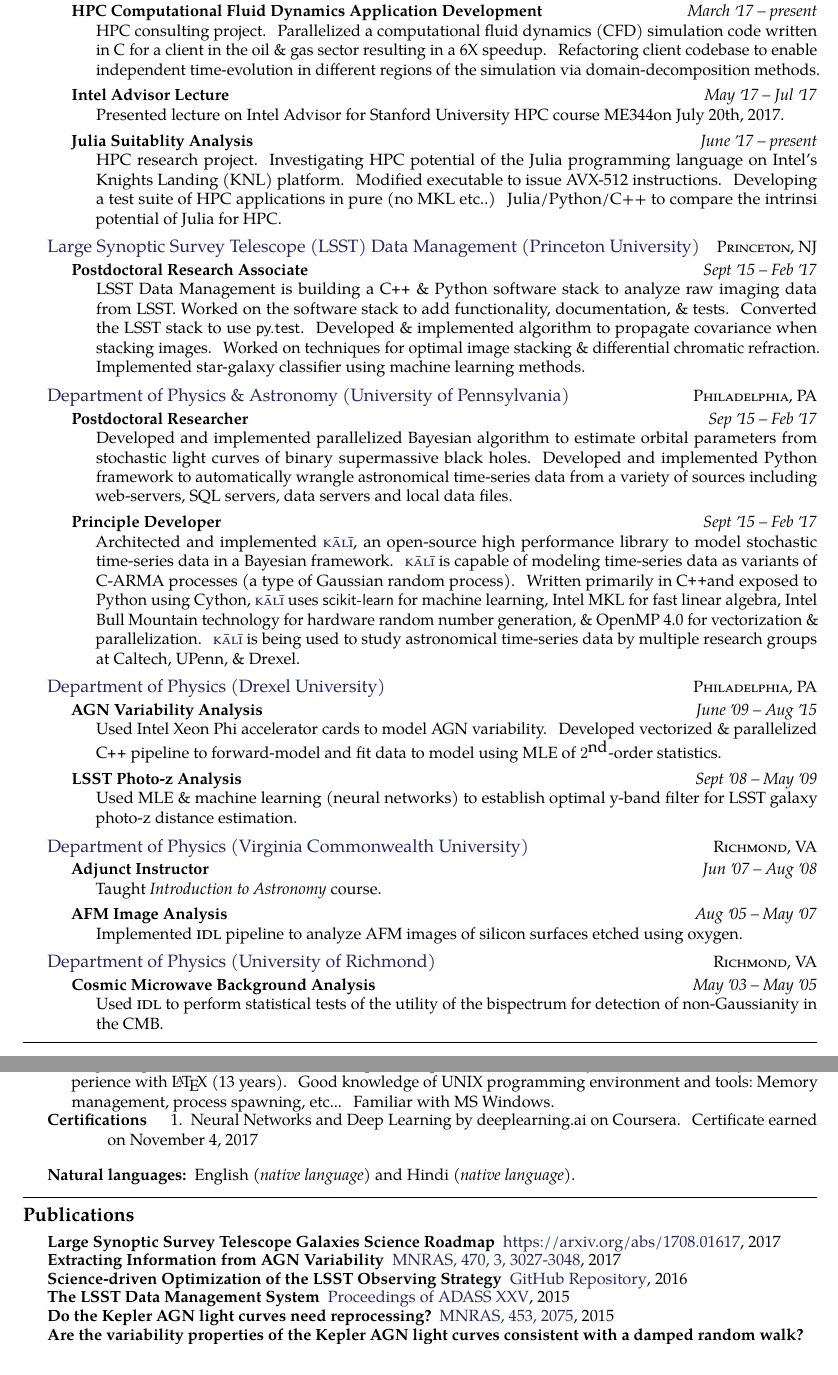
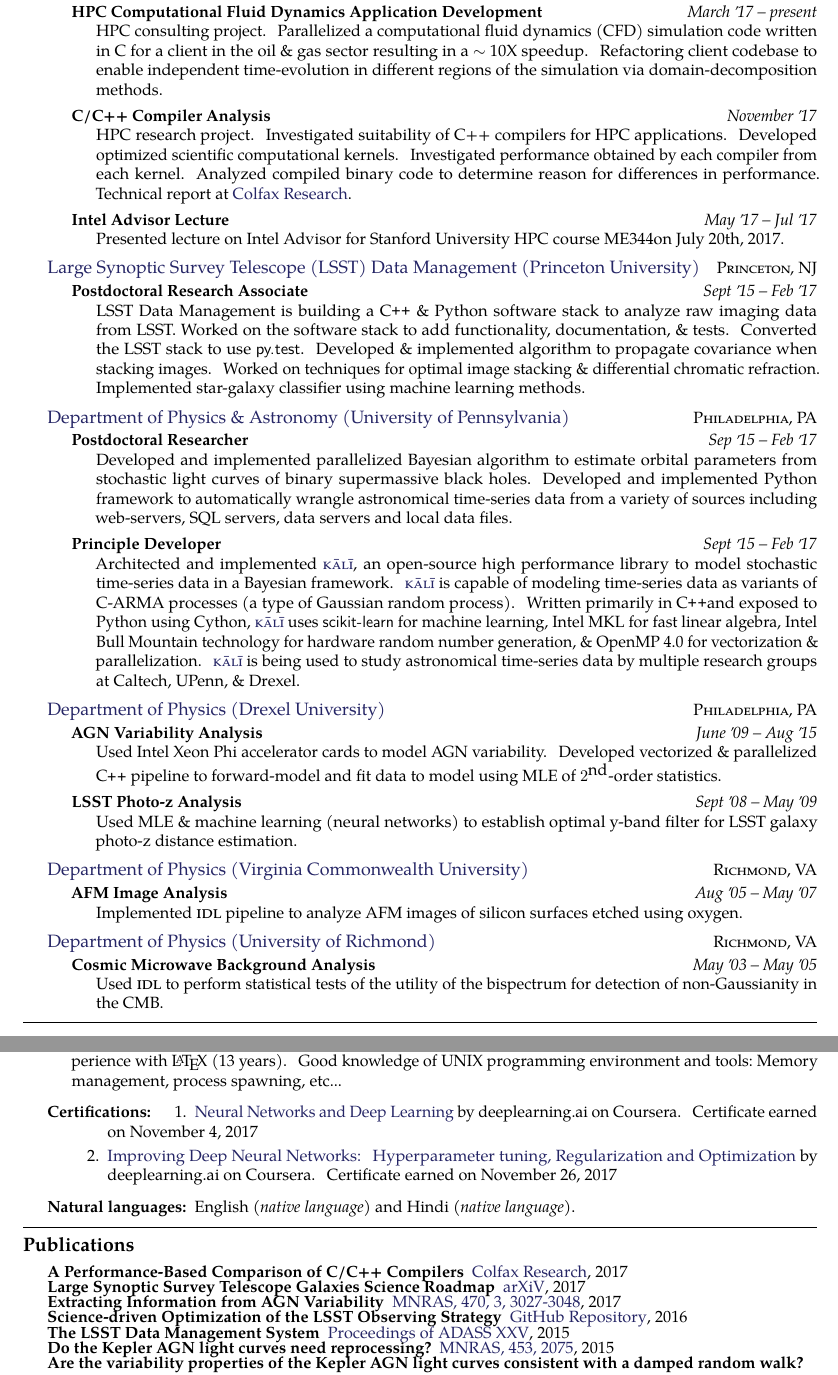
Before and after one commit to AstroVPK/CV, a LaTeX CV (resume_data_scientist_hpc.tex): two parts of pages 1 and 2 of 2, joined at a grey line, cut so that both start at the same text. Compiled offline with pdfLaTeX.

Commit message:
Added new coursera certification

```diff
--- a/resume_data_scientist_hpc.tex
+++ b/resume_data_scientist_hpc.tex
@@ -78,17 +78,22 @@
   \headedsubsection
     {HPC Computational Fluid Dynamics Application Development}
     {March \apo17 -- present}
-    {\bodytext{HPC consulting project. Parallelized a computational fluid dynamics (CFD) simulation code written in C for a client in the oil \& gas sector resulting in a 6X speedup. Refactoring client codebase to enable independent time-evolution in different regions of the simulation via domain-decomposition methods.}}
+    {\bodytext{HPC consulting project. Parallelized a computational fluid dynamics (CFD) simulation code written in C for a client in the oil \& gas sector resulting in a $\sim$ 10X speedup. Refactoring client codebase to enable independent time-evolution in different regions of the simulation via domain-decomposition methods.}}
+
+  %\headedsubsection
+    %{Julia Suitability Analysis}
+    %{November \apo17 -- present}
+    %{\bodytext{HPC research project. Investigating HPC potential of the Julia programming language on Intel's Xeon Scalable platform. Modified executable to issue AVX-512 instructions. Developing a test suite of HPC computational kernels in pure Julia to quantify the intrinsic potential of Julia for HPC.}}
+
+  \headedsubsection
+    {C/C++ Compiler Analysis}
+    {November \apo17}
+    {\bodytext{HPC research project. Investigated suitability of C++ compilers for HPC applications. Developed optimized scientific computational kernels. Investigated performance obtained by each compiler from each kernel. Analyzed compiled binary code to determine reason for differences in performance. Technical report at \href{https://colfaxresearch.com/compiler-comparison/}{Colfax Research}.}}
 
   \headedsubsection
     {Intel Advisor Lecture}
     {May \apo17 -- Jul \apo17}
     {\bodytext{Presented lecture on Intel Advisor for Stanford University HPC course ME344on July 20th, 2017.}}
-
-  \headedsubsection
-    {Julia Suitablity Analysis}
-    {June \apo17 -- present}
-    {\bodytext{HPC research project. Investigating HPC potential of the Julia programming language on Intel's Knights Landing (KNL) platform. Modified executable to issue AVX-512 instructions. Developing a test suite of HPC applications in pure (no MKL etc..) Julia/Python/C++ to compare the intrinsi potential of Julia for HPC.}}
 
 }
 
@@ -136,10 +141,10 @@
   {\href{https://physics.vcu.edu/}{Department of Physics (Virginia Commonwealth University)}}
   {\textsc{Richmond, VA}} {%
 
-  \headedsubsection
-    {Adjunct Instructor}
-    {Jun \apo07 -- Aug \apo08}
-    {\bodytext{Taught {\it Introduction to Astronomy} course.}}
+  %\headedsubsection
+    %{Adjunct Instructor}
+    %{Jun \apo07 -- Aug \apo08}
+    %{\bodytext{Taught {\it Introduction to Astronomy} course.}}
 
   \headedsubsection
     {AFM Image Analysis}
@@ -197,11 +202,13 @@
 
 \inlineheadsection  % special section that has an inline header with a 'hanging' paragraph
   {Technical expertise:}
-  {Scientific software design and implementation, with(in) a team. Skilled at applying statistical analysis and machine learning methodology to complex data. Familiar with applying Deep Learning methods using TensorFlow. Fond of Agile methodologies (Scrum) and continuous integration (Jenkins).  Enjoys writing C\nsp, \CPP\nsp, \& Python, and learning Julia/\nsp Go/\nsp Io/\nsp Prolog.  Good knowledge of parallelization technologies:\ OpenMP, \CPP11 threads, POSIX threads, \& MPI. Experience programming on novel computing platforms: Intel Xeon Phi (Knight's Corner \& Knight's Landing). Good knowledge of programming tools:\ GNU toolchain, Intel toolchain, LLVM toolchain, PGI toolchain, AOCC toolchain, Valgrind, gdb, make, SCons etc.... Development experience on Linux (16 years) \& Mac OSX (7 years). Experience with \LaTeX \ (13 years). Good knowledge of UNIX programming environment and tools:\ Memory management, process spawning, etc... Familiar with MS Windows.}
+  {Scientific software design and implementation, with(in) a team. Skilled at applying statistical analysis and machine learning methodology to complex data. Familiar with applying Deep Learning methods using TensorFlow. Fond of Agile methodologies (Scrum) and continuous integration (Jenkins).  Enjoys writing C\nsp, \CPP\nsp, \& Python, and learning Julia/\nsp Go/\nsp Io/\nsp Prolog.  Good knowledge of parallelization technologies:\ OpenMP, \CPP11 threads, POSIX threads, \& MPI. Experience programming on novel computing platforms: Intel Xeon Phi (Knight's Corner \& Knight's Landing). Good knowledge of programming tools:\ GNU toolchain, Intel toolchain, LLVM toolchain, PGI toolchain, AOCC toolchain, Valgrind, gdb, make, SCons etc.... Development experience on Linux (16 years) \& Mac OSX (7 years). Experience with \LaTeX \ (13 years). Good knowledge of UNIX programming environment and tools:\ Memory management, process spawning, etc...}
+
+\vspace{1.0em}
 
 \inlineheadsection
-  {Certifications}
-  {\begin{enumerate} \item Neural Networks and Deep Learning by deeplearning.ai on Coursera. Certificate earned on November 4, 2017 \end{enumerate}}
+  {Certifications:}
+  {\begin{enumerate} \item \href{https://www.coursera.org/account/accomplishments/verify/JSDREA8QF6XG}{Neural Networks and Deep Learning} by deeplearning.ai on Coursera. Certificate earned on November 4, 2017 \item \href{https://www.coursera.org/account/accomplishments/verify/8FCH622WF97A}{Improving Deep Neural Networks: Hyperparameter tuning, Regularization and Optimization} by deeplearning.ai on Coursera. Certificate earned on November 26, 2017 \end{enumerate}}
 
 \vspace{1.0em}
 
@@ -216,7 +223,10 @@
 \roottitle{Publications}
 
 \inlineheadsection
-  {Large Synoptic Survey Telescope Galaxies Science Roadmap}{\href{https://arxiv.org/abs/1708.01617}{https://arxiv.org/abs/1708.01617}, 2017}
+  {A Performance-Based Comparison of C/C++ Compilers}{\href{https://colfaxresearch.com/compiler-comparison/}{Colfax Research}, 2017}
+
+\inlineheadsection
+  {Large Synoptic Survey Telescope Galaxies Science Roadmap}{\href{https://arxiv.org/abs/1708.01617}{arXiV}, 2017}
 
 \inlineheadsection
   {Extracting Information from AGN Variability}{\href{https://doi.org/10.1093/mnras/stx1420}{MNRAS, 470, 3, 3027-3048}, 2017}
```
Also changed, not shown: cv.tex (+1 -0 lines).
